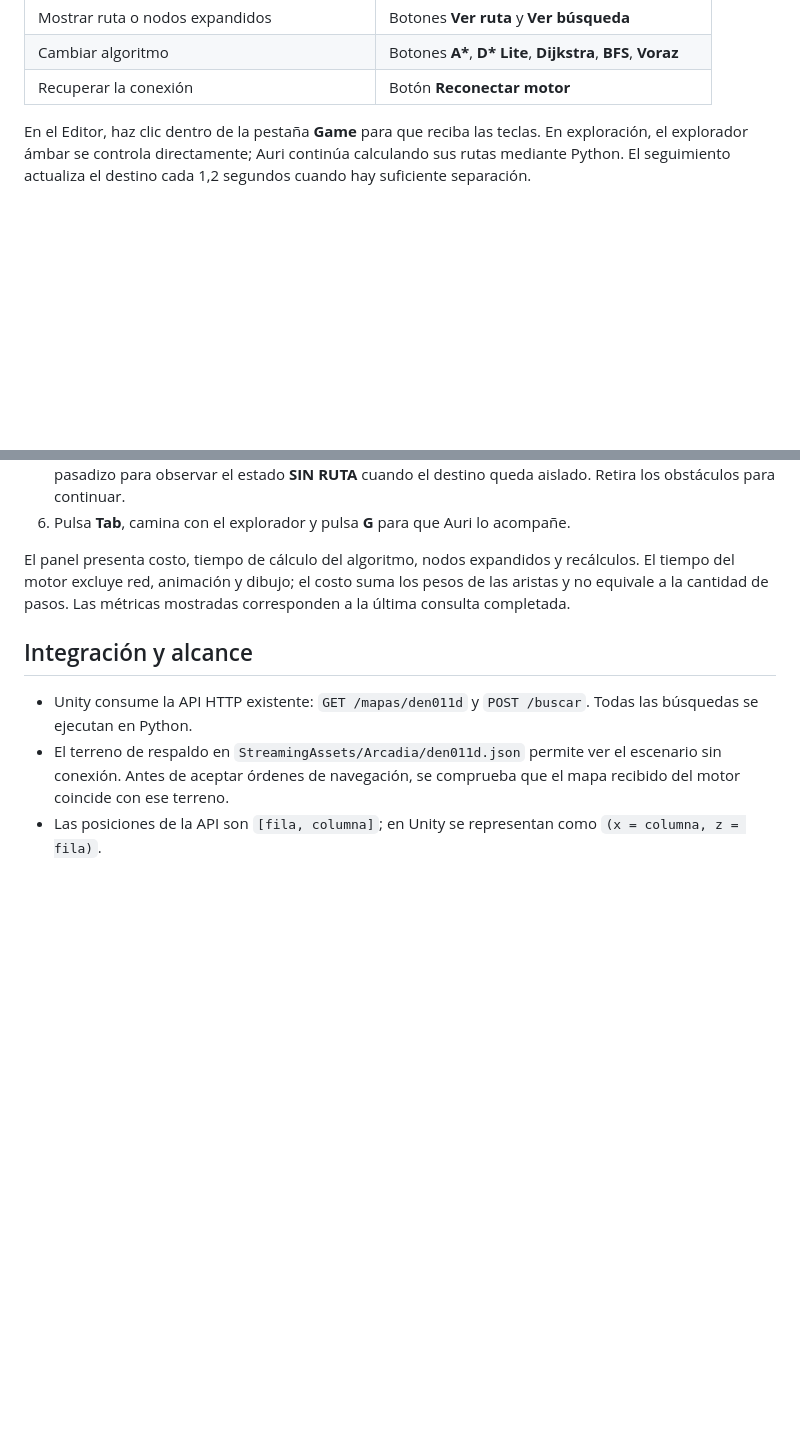
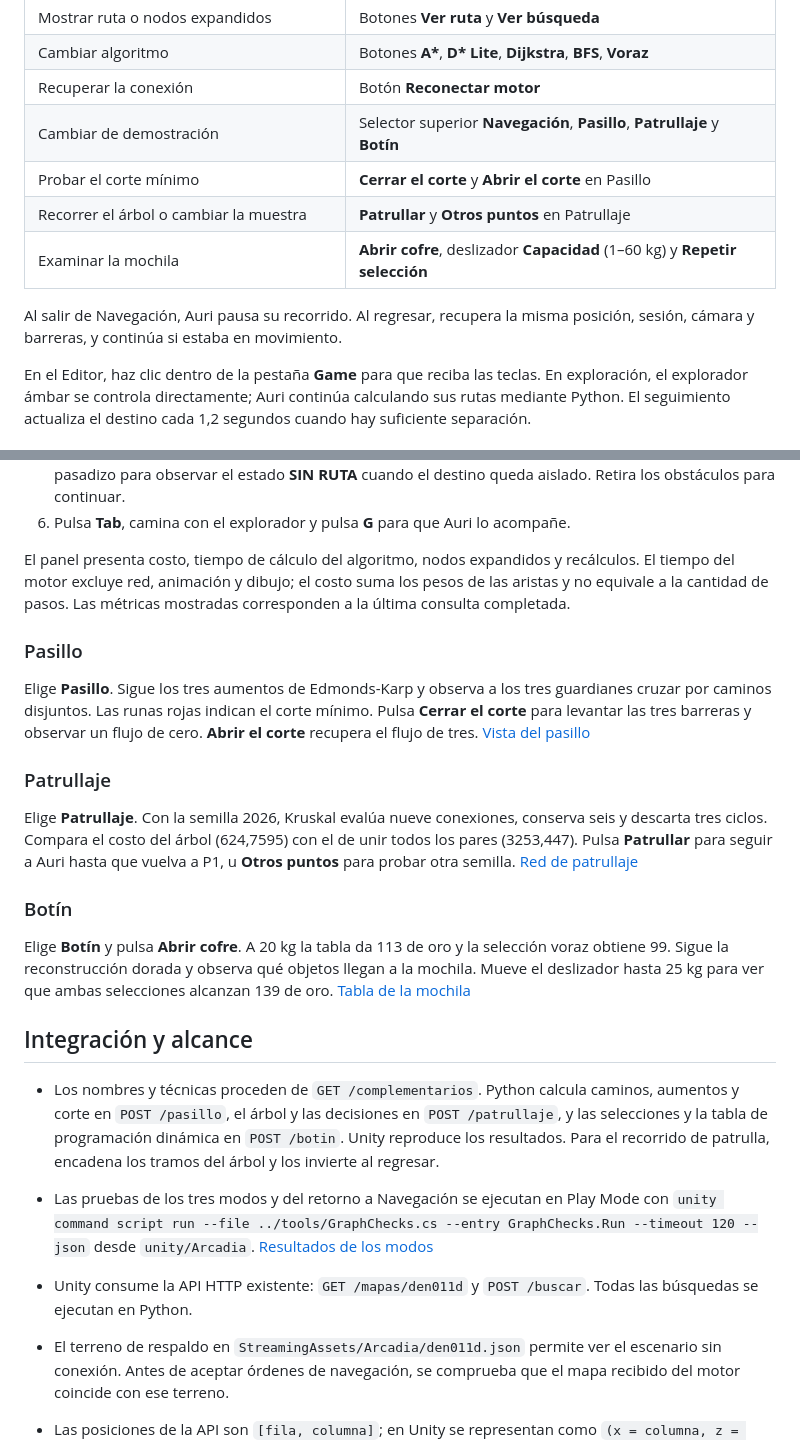
Before and after one commit to DaronCameloft/npc-pathfinding-ai, a Markdown page: unity/README.md, 2 parts joined by grey strips. Drawn GitHub-style; blank space fills up the shorter version.

Commit message:
docs(docs): illustrate the three garden demonstrations

```diff
--- a/unity/README.md
+++ b/unity/README.md
@@ -59,6 +59,12 @@ La elección se guarda localmente para la siguiente sesión. Cambiar el modelo d
 | Mostrar ruta o nodos expandidos | Botones **Ver ruta** y **Ver búsqueda** |
 | Cambiar algoritmo | Botones **A\***, **D\* Lite**, **Dijkstra**, **BFS**, **Voraz** |
 | Recuperar la conexión | Botón **Reconectar motor** |
+| Cambiar de demostración | Selector superior **Navegación**, **Pasillo**, **Patrullaje** y **Botín** |
+| Probar el corte mínimo | **Cerrar el corte** y **Abrir el corte** en Pasillo |
+| Recorrer el árbol o cambiar la muestra | **Patrullar** y **Otros puntos** en Patrullaje |
+| Examinar la mochila | **Abrir cofre**, deslizador **Capacidad** (1–60 kg) y **Repetir selección** |
+
+Al salir de Navegación, Auri pausa su recorrido. Al regresar, recupera la misma posición, sesión, cámara y barreras, y continúa si estaba en movimiento.
 
 En el Editor, haz clic dentro de la pestaña **Game** para que reciba las teclas. En exploración, el explorador ámbar se controla directamente; Auri continúa calculando sus rutas mediante Python. El seguimiento actualiza el destino cada 1,2 segundos cuando hay suficiente separación.
 
@@ -73,7 +79,22 @@ En el Editor, haz clic dentro de la pestaña **Game** para que reciba las teclas
 
 El panel presenta costo, tiempo de cálculo del algoritmo, nodos expandidos y recálculos. El tiempo del motor excluye red, animación y dibujo; el costo suma los pesos de las aristas y no equivale a la cantidad de pasos. Las métricas mostradas corresponden a la última consulta completada.
 
+### Pasillo
+
+Elige **Pasillo**. Sigue los tres aumentos de Edmonds-Karp y observa a los tres guardianes cruzar por caminos disjuntos. Las runas rojas indican el corte mínimo. Pulsa **Cerrar el corte** para levantar las tres barreras y observar un flujo de cero. **Abrir el corte** recupera el flujo de tres. [Vista del pasillo](docs/pasillo.png)
+
+### Patrullaje
+
+Elige **Patrullaje**. Con la semilla 2026, Kruskal evalúa nueve conexiones, conserva seis y descarta tres ciclos. Compara el costo del árbol (624,7595) con el de unir todos los pares (3253,447). Pulsa **Patrullar** para seguir a Auri hasta que vuelva a P1, u **Otros puntos** para probar otra semilla. [Red de patrullaje](docs/patrullaje.png)
+
+### Botín
+
+Elige **Botín** y pulsa **Abrir cofre**. A 20 kg la tabla da 113 de oro y la selección voraz obtiene 99. Sigue la reconstrucción dorada y observa qué objetos llegan a la mochila. Mueve el deslizador hasta 25 kg para ver que ambas selecciones alcanzan 139 de oro. [Tabla de la mochila](docs/botin.png)
+
 ## Integración y alcance
+
+- Los nombres y técnicas proceden de `GET /complementarios`. Python calcula caminos, aumentos y corte en `POST /pasillo`, el árbol y las decisiones en `POST /patrullaje`, y las selecciones y la tabla de programación dinámica en `POST /botin`. Unity reproduce los resultados. Para el recorrido de patrulla, encadena los tramos del árbol y los invierte al regresar.
+- Las pruebas de los tres modos y del retorno a Navegación se ejecutan en Play Mode con `unity command script run --file ../tools/GraphChecks.cs --entry GraphChecks.Run --timeout 120 --json` desde `unity/Arcadia`. [Resultados de los modos](docs/graph-checks.json)
 
 - Unity consume la API HTTP existente: `GET /mapas/den011d` y `POST /buscar`. Todas las búsquedas se ejecutan en Python.
 - El terreno de respaldo en `StreamingAssets/Arcadia/den011d.json` permite ver el escenario sin conexión. Antes de aceptar órdenes de navegación, se comprueba que el mapa recibido del motor coincide con ese terreno.
```
Also changed, not shown: unity/docs/botin.png (added), unity/docs/pasillo.png (added), unity/docs/patrullaje.png (added).
